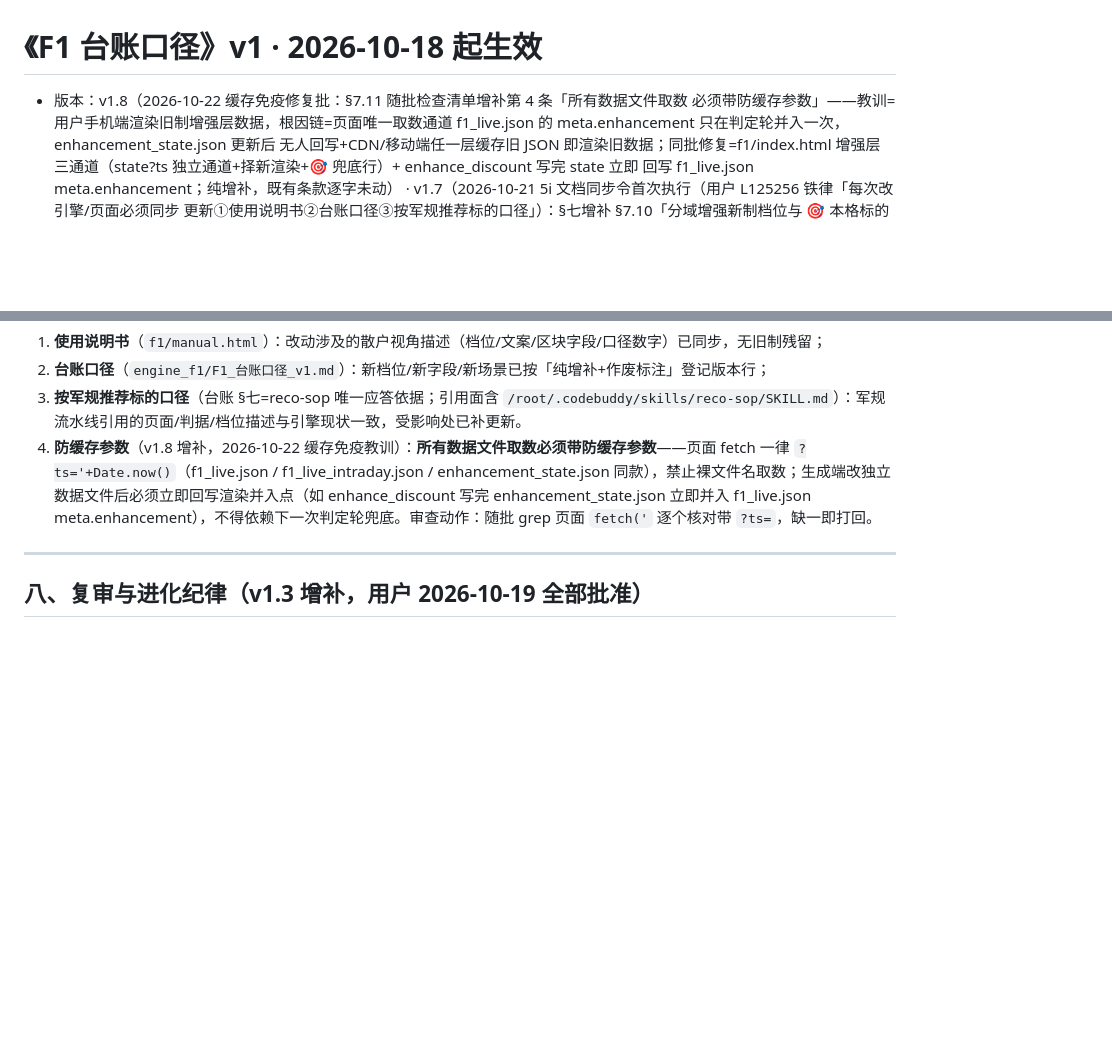
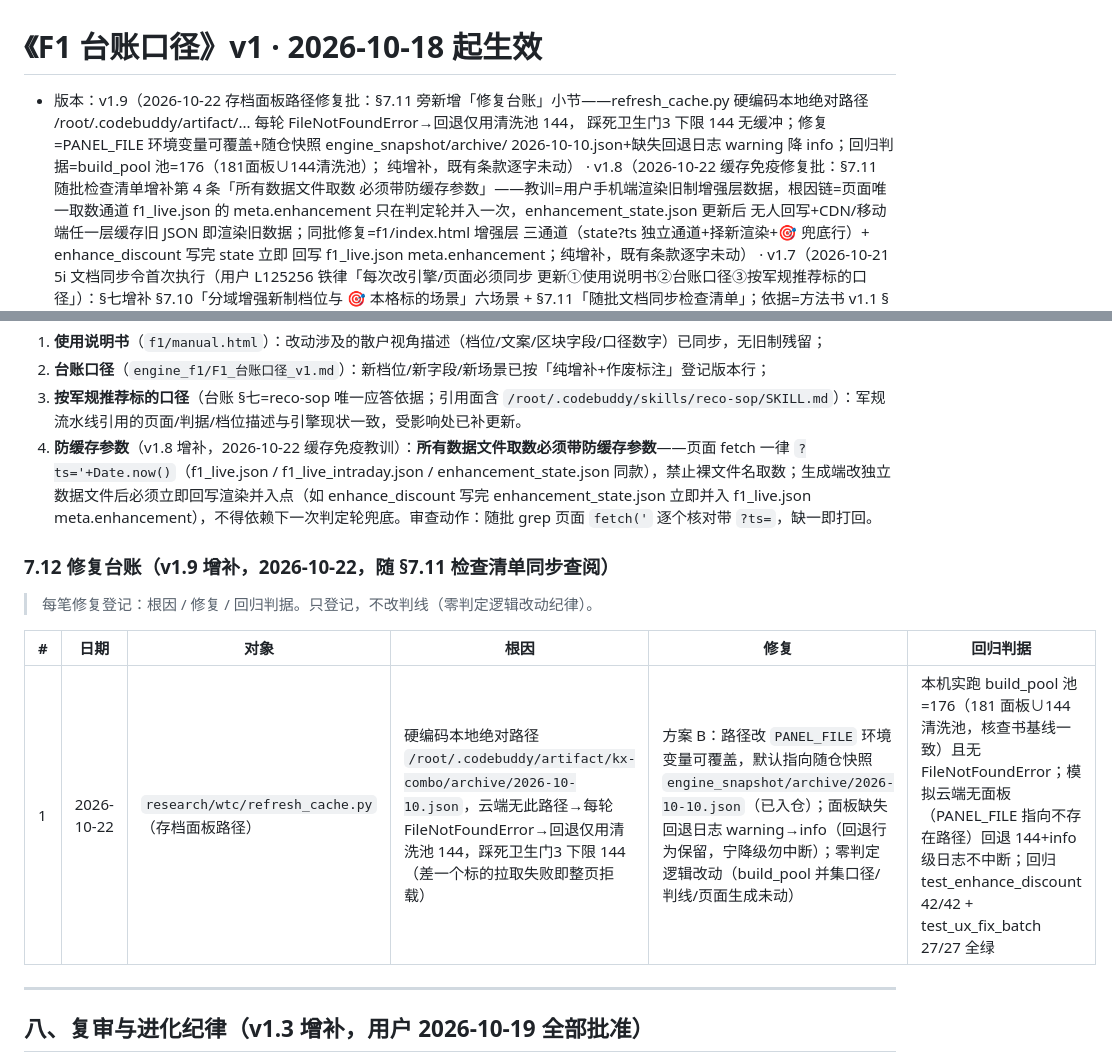
Before and after one commit to L125256/box-engine, a Markdown page: engine_f1/F1_台账口径_v1.md, 2 parts joined by grey strips. GitHub-like rendering; blank space fills up the shorter version.

Commit message:
存档面板路径修复·台账登记：§7.11 旁新增修复台账（v1.9，双副本一致）——根因/修复/回归判据（pool=176）随批登记，纯增补

```diff
--- a/engine_f1/F1_台账口径_v1.md
+++ b/engine_f1/F1_台账口径_v1.md
@@ -1,6 +1,11 @@
 # 《F1 台账口径》v1 · 2026-10-18 起生效
 
-- 版本：v1.8（2026-10-22 缓存免疫修复批：§7.11 随批检查清单增补第 4 条「所有数据文件取数
+- 版本：v1.9（2026-10-22 存档面板路径修复批：§7.11 旁新增「修复台账」小节——refresh_cache.py
+  硬编码本地绝对路径 /root/.codebuddy/artifact/... 每轮 FileNotFoundError→回退仅用清洗池 144，
+  踩死卫生门3 下限 144 无缓冲；修复=PANEL_FILE 环境变量可覆盖+随仓快照 engine_snapshot/archive/
+  2026-10-10.json+缺失回退日志 warning 降 info；回归判据=build_pool 池=176（181面板∪144清洗池）；
+  纯增补，既有条款逐字未动）
+  · v1.8（2026-10-22 缓存免疫修复批：§7.11 随批检查清单增补第 4 条「所有数据文件取数
   必须带防缓存参数」——教训=用户手机端渲染旧制增强层数据，根因链=页面唯一取数通道
   f1_live.json 的 meta.enhancement 只在判定轮并入一次，enhancement_state.json 更新后
   无人回写+CDN/移动端任一层缓存旧 JSON 即渲染旧数据；同批修复=f1/index.html 增强层
@@ -363,6 +368,14 @@
 3. **按军规推荐标的口径**（台账 §七=reco-sop 唯一应答依据；引用面含 `/root/.codebuddy/skills/reco-sop/SKILL.md`）：军规流水线引用的页面/判据/档位描述与引擎现状一致，受影响处已补更新。
 4. **防缓存参数**（v1.8 增补，2026-10-22 缓存免疫教训）：**所有数据文件取数必须带防缓存参数**——页面 fetch 一律 `?ts='+Date.now()`（f1_live.json / f1_live_intraday.json / enhancement_state.json 同款），禁止裸文件名取数；生成端改独立数据文件后必须立即回写渲染并入点（如 enhance_discount 写完 enhancement_state.json 立即并入 f1_live.json meta.enhancement），不得依赖下一次判定轮兜底。审查动作：随批 grep 页面 `fetch('` 逐个核对带 `?ts=`，缺一即打回。
 
+### 7.12 修复台账（v1.9 增补，2026-10-22，随 §7.11 检查清单同步查阅）
+
+> 每笔修复登记：根因 / 修复 / 回归判据。只登记，不改判线（零判定逻辑改动纪律）。
+
+| # | 日期 | 对象 | 根因 | 修复 | 回归判据 |
+|---|---|---|---|---|---|
+| 1 | 2026-10-22 | `research/wtc/refresh_cache.py`（存档面板路径） | 硬编码本地绝对路径 `/root/.codebuddy/artifact/kx-combo/archive/2026-10-10.json`，云端无此路径→每轮 FileNotFoundError→回退仅用清洗池 144，踩死卫生门3 下限 144（差一个标的拉取失败即整页拒载） | 方案 B：路径改 `PANEL_FILE` 环境变量可覆盖，默认指向随仓快照 `engine_snapshot/archive/2026-10-10.json`（已入仓）；面板缺失回退日志 warning→info（回退行为保留，宁降级勿中断）；零判定逻辑改动（build_pool 并集口径/判线/页面生成未动） | 本机实跑 build_pool 池=176（181 面板∪144 清洗池，核查书基线一致）且无 FileNotFoundError；模拟云端无面板（PANEL_FILE 指向不存在路径）回退 144+info 级日志不中断；回归 test_enhance_discount 42/42 + test_ux_fix_batch 27/27 全绿 |
+
 ---
 
 ## 八、复审与进化纪律（v1.3 增补，用户 2026-10-19 全部批准）
```
Also changed, not shown: f1/F1_台账口径_v1.md (+14 -1 lines).
